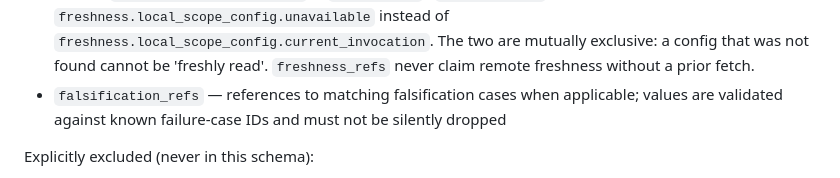
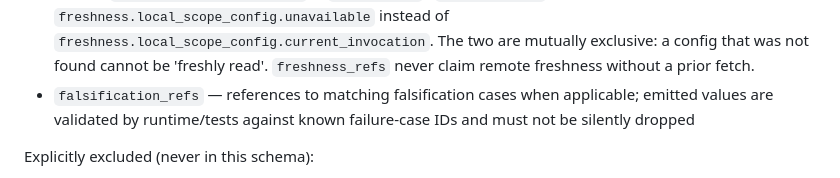
Before and after one commit to heimgewebe/steuerboard, a Markdown page: docs/assessment-model.md, the part around the change. Drawn GitHub-style.

Commit message:
docs: clarify falsification_refs validation scope

```diff
--- a/docs/assessment-model.md
+++ b/docs/assessment-model.md
@@ -61,7 +61,7 @@ Optional in schema, emitted by assess_repo in this slice:
   a config that was not found cannot be 'freshly read'.
   `freshness_refs` never claim remote freshness without a prior fetch.
 - `falsification_refs` — references to matching falsification cases when applicable;
-  values are validated against known failure-case IDs and must not be silently dropped
+  emitted values are validated by runtime/tests against known failure-case IDs and must not be silently dropped
 
 Explicitly excluded (never in this schema):
 - `action`, `plan_id`, `would_run`, `would_mutate`
```
